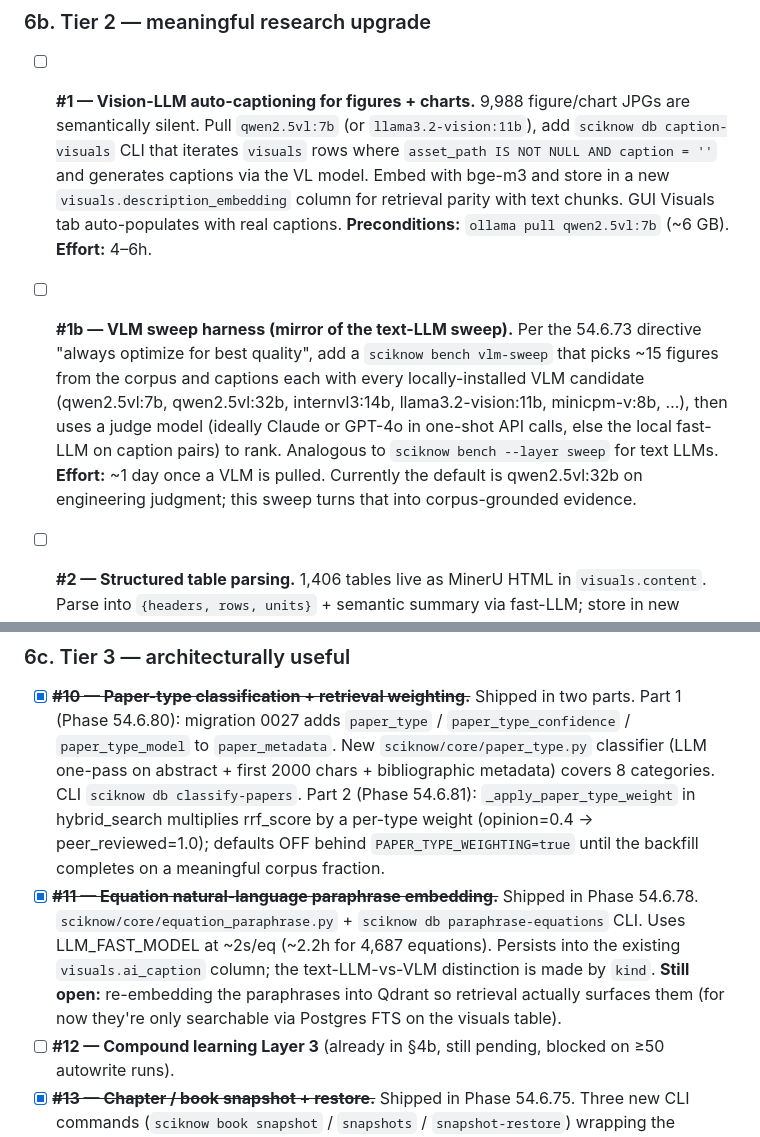
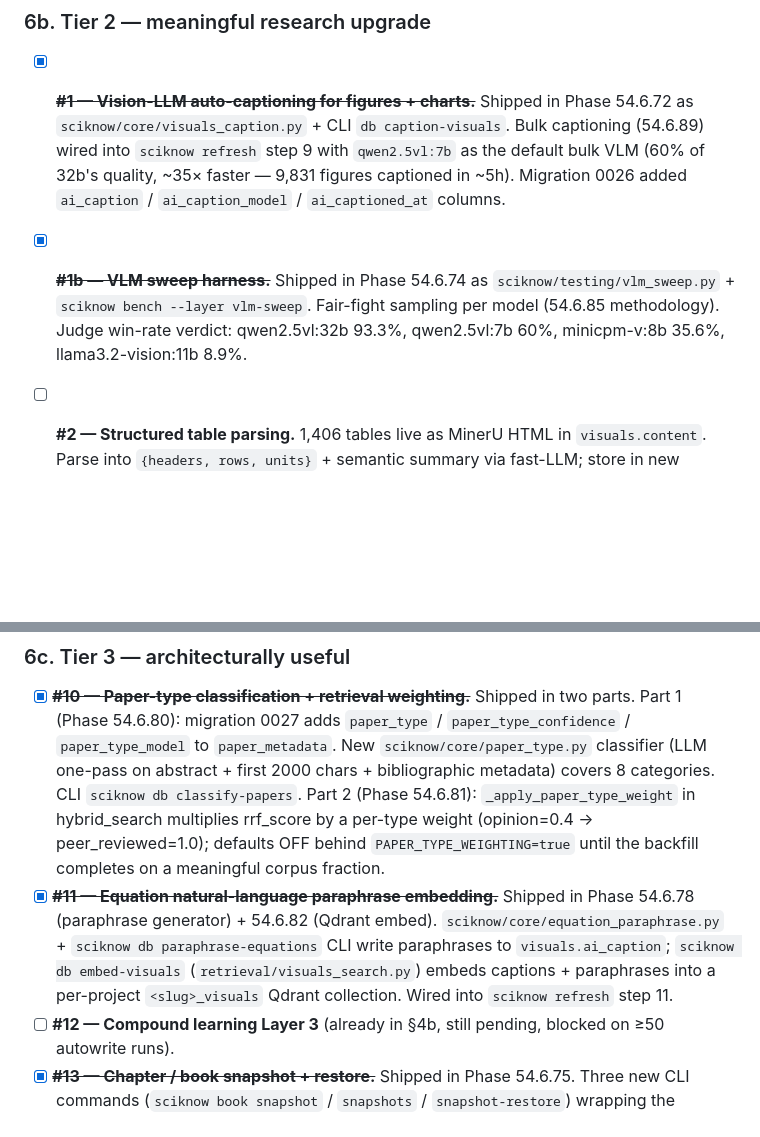
Before and after one commit to claudenstein/sciknow, a Markdown page: docs/ROADMAP.md, 2 parts joined by grey strips. Rendered like a GitHub page; blank space fills up the shorter version.

```diff
--- a/docs/ROADMAP.md
+++ b/docs/ROADMAP.md
@@ -169,26 +152,8 @@ per hour of effort.
 
 ### 6b. Tier 2 — meaningful research upgrade
 
-- [ ] **#1 — Vision-LLM auto-captioning for figures + charts.** 9,988
-  figure/chart JPGs are semantically silent. Pull
-  `qwen2.5vl:7b` (or `llama3.2-vision:11b`), add
-  `sciknow db caption-visuals` CLI that iterates `visuals` rows where
-  `asset_path IS NOT NULL AND caption = ''` and generates captions via
-  the VL model. Embed with bge-m3 and store in a new
-  `visuals.description_embedding` column for retrieval parity with
-  text chunks. GUI Visuals tab auto-populates with real captions.
-  **Preconditions:** `ollama pull qwen2.5vl:7b` (~6 GB). **Effort:** 4–6h.
-- [ ] **#1b — VLM sweep harness (mirror of the text-LLM sweep).** Per the
-  54.6.73 directive "always optimize for best quality", add a
-  `sciknow bench vlm-sweep` that picks ~15 figures from the corpus
-  and captions each with every locally-installed VLM candidate
-  (qwen2.5vl:7b, qwen2.5vl:32b, internvl3:14b, llama3.2-vision:11b,
-  minicpm-v:8b, …), then uses a judge model (ideally Claude or GPT-4o
-  in one-shot API calls, else the local fast-LLM on caption pairs) to
-  rank. Analogous to `sciknow bench --layer sweep` for text LLMs.
-  **Effort:** ~1 day once a VLM is pulled. Currently the default is
-  qwen2.5vl:32b on engineering judgment; this sweep turns that into
-  corpus-grounded evidence.
+- [x] **~~#1 — Vision-LLM auto-captioning for figures + charts.~~** Shipped in Phase 54.6.72 as `sciknow/core/visuals_caption.py` + CLI `db caption-visuals`. Bulk captioning (54.6.89) wired into `sciknow refresh` step 9 with `qwen2.5vl:7b` as the default bulk VLM (60% of 32b's quality, ~35× faster — 9,831 figures captioned in ~5h). Migration 0026 added `ai_caption` / `ai_caption_model` / `ai_captioned_at` columns.
+- [x] **~~#1b — VLM sweep harness.~~** Shipped in Phase 54.6.74 as `sciknow/testing/vlm_sweep.py` + `sciknow bench --layer vlm-sweep`. Fair-fight sampling per model (54.6.85 methodology). Judge win-rate verdict: qwen2.5vl:32b 93.3%, qwen2.5vl:7b 60%, minicpm-v:8b 35.6%, llama3.2-vision:11b 8.9%.
 
 - [ ] **#2 — Structured table parsing.** 1,406 tables live as MinerU
   HTML in `visuals.content`. Parse into `{headers, rows, units}` +
@@ -232,13 +197,12 @@ per hour of effort.
   peer_reviewed=1.0); defaults OFF behind `PAPER_TYPE_WEIGHTING=true`
   until the backfill completes on a meaningful corpus fraction.
 - [x] **~~#11 — Equation natural-language paraphrase embedding.~~**
-  Shipped in Phase 54.6.78. `sciknow/core/equation_paraphrase.py` +
-  `sciknow db paraphrase-equations` CLI. Uses LLM_FAST_MODEL at ~2s/eq
-  (~2.2h for 4,687 equations). Persists into the existing
-  `visuals.ai_caption` column; the text-LLM-vs-VLM distinction is
-  made by `kind`. **Still open:** re-embedding the paraphrases into
-  Qdrant so retrieval actually surfaces them (for now they're only
-  searchable via Postgres FTS on the visuals table).
+  Shipped in Phase 54.6.78 (paraphrase generator) + 54.6.82 (Qdrant
+  embed). `sciknow/core/equation_paraphrase.py` +
+  `sciknow db paraphrase-equations` CLI write paraphrases to
+  `visuals.ai_caption`; `sciknow db embed-visuals` (`retrieval/visuals_search.py`)
+  embeds captions + paraphrases into a per-project `<slug>_visuals`
+  Qdrant collection. Wired into `sciknow refresh` step 11.
 - [ ] **#12 — Compound learning Layer 3** (already in §4b, still pending,
   blocked on ≥50 autowrite runs).
 - [x] **~~#13 — Chapter / book snapshot + restore.~~** Shipped in
```
Also changed, not shown: other parts of docs/ROADMAP.md (+6 -23 lines).
